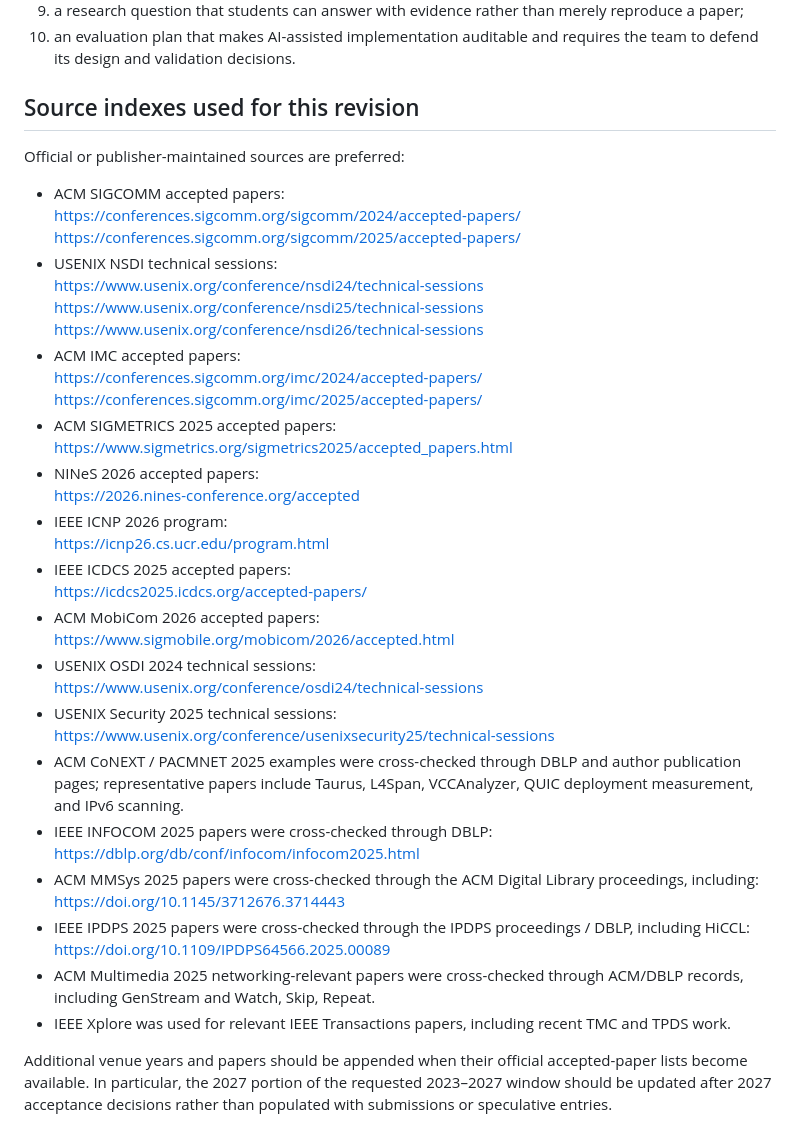
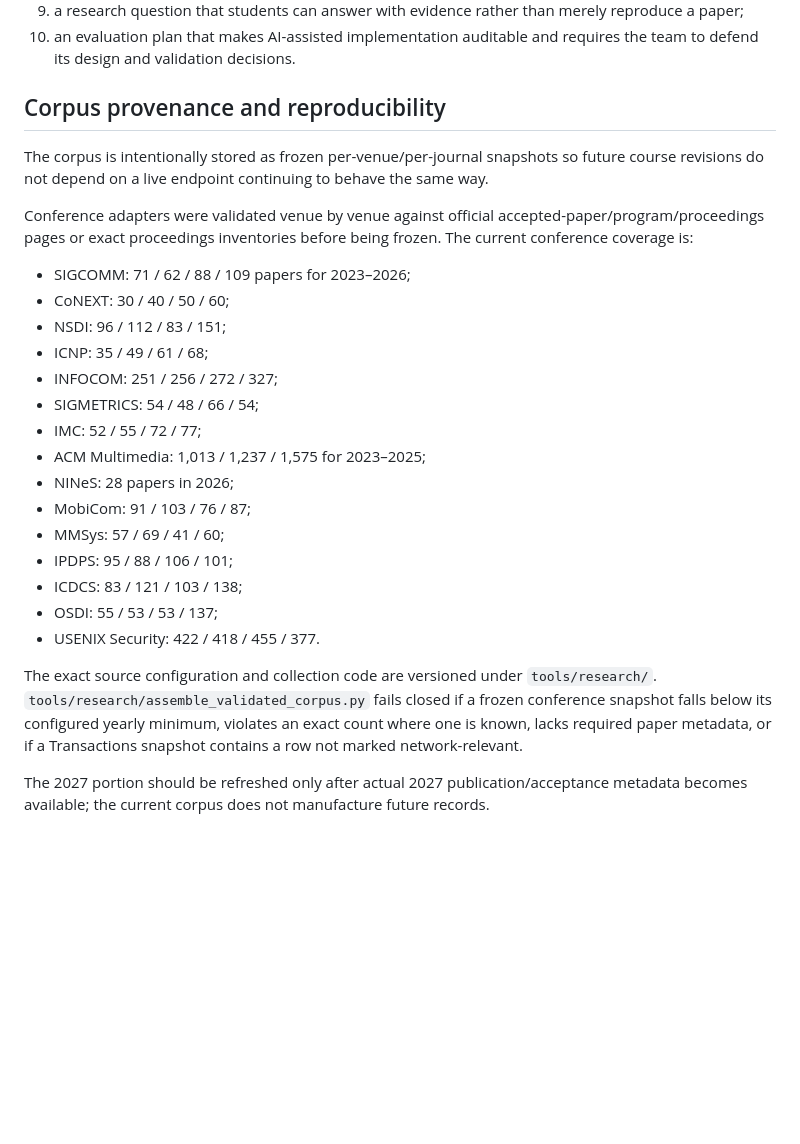
Before and after one commit to Arman17Babaei/advanced-network-course, a Markdown page: materials/assessments/PROJECT_IDEA_POOL.md, the part around one of its changes. GitHub-like rendering; blank space fills up the shorter version.

Commit message:
Ground project idea pool in validated paper corpus

```diff
--- a/materials/assessments/PROJECT_IDEA_POOL.md
+++ b/materials/assessments/PROJECT_IDEA_POOL.md
@@ -479,42 +483,28 @@ An area should become a released project only when it has:
 9. a research question that students can answer with evidence rather than merely reproduce a paper;
 10. an evaluation plan that makes AI-assisted implementation auditable and requires the team to defend its design and validation decisions.
 
-## Source indexes used for this revision
+## Corpus provenance and reproducibility
 
-Official or publisher-maintained sources are preferred:
+The corpus is intentionally stored as frozen per-venue/per-journal snapshots so future course revisions do not depend on a live endpoint continuing to behave the same way.
 
-- ACM SIGCOMM accepted papers:
-  https://conferences.sigcomm.org/sigcomm/2024/accepted-papers/
-  https://conferences.sigcomm.org/sigcomm/2025/accepted-papers/
-- USENIX NSDI technical sessions:
-  https://www.usenix.org/conference/nsdi24/technical-sessions
-  https://www.usenix.org/conference/nsdi25/technical-sessions
-  https://www.usenix.org/conference/nsdi26/technical-sessions
-- ACM IMC accepted papers:
-  https://conferences.sigcomm.org/imc/2024/accepted-papers/
-  https://conferences.sigcomm.org/imc/2025/accepted-papers/
-- ACM SIGMETRICS 2025 accepted papers:
-  https://www.sigmetrics.org/sigmetrics2025/accepted_papers.html
-- NINeS 2026 accepted papers:
-  https://2026.nines-conference.org/accepted
-- IEEE ICNP 2026 program:
-  https://icnp26.cs.ucr.edu/program.html
-- IEEE ICDCS 2025 accepted papers:
-  https://icdcs2025.icdcs.org/accepted-papers/
-- ACM MobiCom 2026 accepted papers:
-  https://www.sigmobile.org/mobicom/2026/accepted.html
-- USENIX OSDI 2024 technical sessions:
-  https://www.usenix.org/conference/osdi24/technical-sessions
-- USENIX Security 2025 technical sessions:
-  https://www.usenix.org/conference/usenixsecurity25/technical-sessions
-- ACM CoNEXT / PACMNET 2025 examples were cross-checked through DBLP and author publication pages; representative papers include Taurus, L4Span, VCCAnalyzer, QUIC deployment measurement, and IPv6 scanning.
-- IEEE INFOCOM 2025 papers were cross-checked through DBLP:
-  https://dblp.org/db/conf/infocom/infocom2025.html
-- ACM MMSys 2025 papers were cross-checked through the ACM Digital Library proceedings, including:
-  https://doi.org/10.1145/3712676.3714443
-- IEEE IPDPS 2025 papers were cross-checked through the IPDPS proceedings / DBLP, including HiCCL:
-  https://doi.org/10.1109/IPDPS64566.2025.00089
-- ACM Multimedia 2025 networking-relevant papers were cross-checked through ACM/DBLP records, including GenStream and Watch, Skip, Repeat.
-- IEEE Xplore was used for relevant IEEE Transactions papers, including recent TMC and TPDS work.
+Conference adapters were validated venue by venue against official accepted-paper/program/proceedings pages or exact proceedings inventories before being frozen. The current conference coverage is:
 
-Additional venue years and papers should be appended when their official accepted-paper lists become available. In particular, the 2027 portion of the requested 2023–2027 window should be updated after 2027 acceptance decisions rather than populated with submissions or speculative entries.
+- SIGCOMM: 71 / 62 / 88 / 109 papers for 2023–2026;
+- CoNEXT: 30 / 40 / 50 / 60;
+- NSDI: 96 / 112 / 83 / 151;
+- ICNP: 35 / 49 / 61 / 68;
+- INFOCOM: 251 / 256 / 272 / 327;
+- SIGMETRICS: 54 / 48 / 66 / 54;
+- IMC: 52 / 55 / 72 / 77;
+- ACM Multimedia: 1,013 / 1,237 / 1,575 for 2023–2025;
+- NINeS: 28 papers in 2026;
+- MobiCom: 91 / 103 / 76 / 87;
+- MMSys: 57 / 69 / 41 / 60;
+- IPDPS: 95 / 88 / 106 / 101;
+- ICDCS: 83 / 121 / 103 / 138;
+- OSDI: 55 / 53 / 53 / 137;
+- USENIX Security: 422 / 418 / 455 / 377.
+
+The exact source configuration and collection code are versioned under `tools/research/`. `tools/research/assemble_validated_corpus.py` fails closed if a frozen conference snapshot falls below its configured yearly minimum, violates an exact count where one is known, lacks required paper metadata, or if a Transactions snapshot contains a row not marked network-relevant.
+
+The 2027 portion should be refreshed only after actual 2027 publication/acceptance metadata becomes available; the current corpus does not manufacture future records.
```
Also changed, not shown: other parts of materials/assessments/PROJECT_IDEA_POOL.md (+41 -37 lines).
